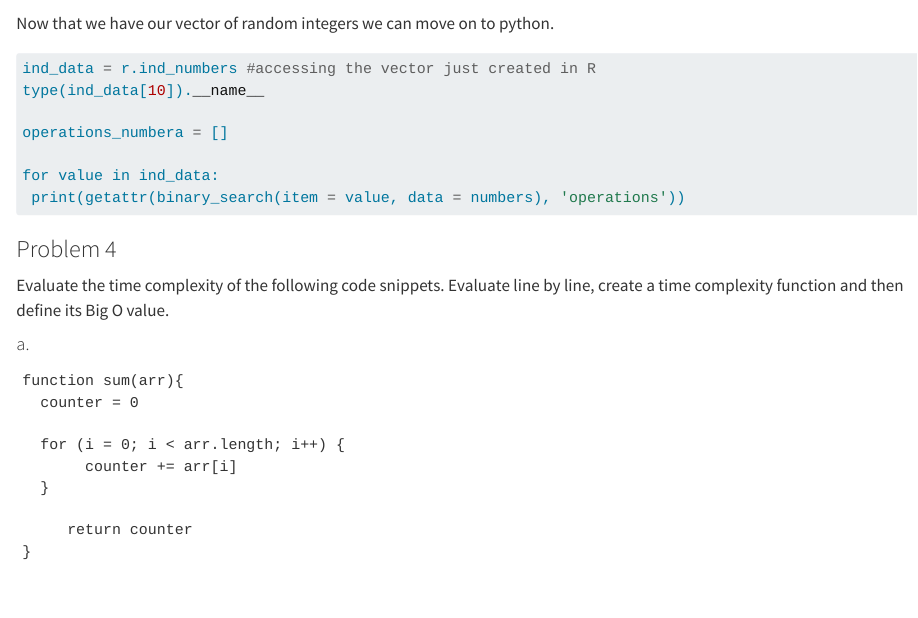
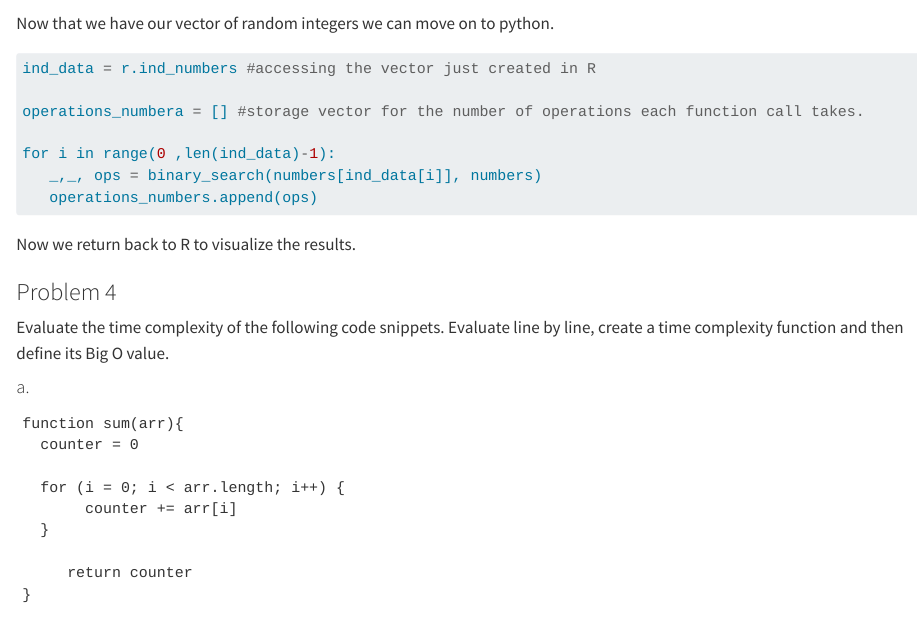
Before and after one commit to efolsom17/CS240-Data-Structure-and-Algorithm-Fundamentals, a Quarto document (Assignments/Algorithms Assignment 1/Assignment 1 - Eric Folsom.qmd): the page in a window 1100 px wide, from 4210 px down. Rendered offline with R 4.5, knitr and Pandoc in place of Quarto, with nearby package versions; code that draws random numbers runs with fixed seeds of ours; some code elsewhere in the file could not run offline.

Commit message:
Did a little more work

````diff
--- a/Assignments/Algorithms Assignment 1/Assignment 1 - Eric Folsom.qmd
+++ b/Assignments/Algorithms Assignment 1/Assignment 1 - Eric Folsom.qmd
@@ -242,14 +242,16 @@ Now that we have our vector of random integers we can move on to python.
 #| eval: false
 
 ind_data = r.ind_numbers #accessing the vector just created in R
-type(ind_data[10]).__name__
 
-operations_numbera = []
+operations_numbera = [] #storage vector for the number of operations each function call takes.
 
-for value in ind_data:
- print(getattr(binary_search(item = value, data = numbers), 'operations'))
+for i in range(0 ,len(ind_data)-1):
+   _,_, ops = binary_search(numbers[ind_data[i]], numbers)
+   operations_numbers.append(ops)
 
 ```
+
+Now we return back to R to visualize the results.
 
 ### Problem 4
 
````
